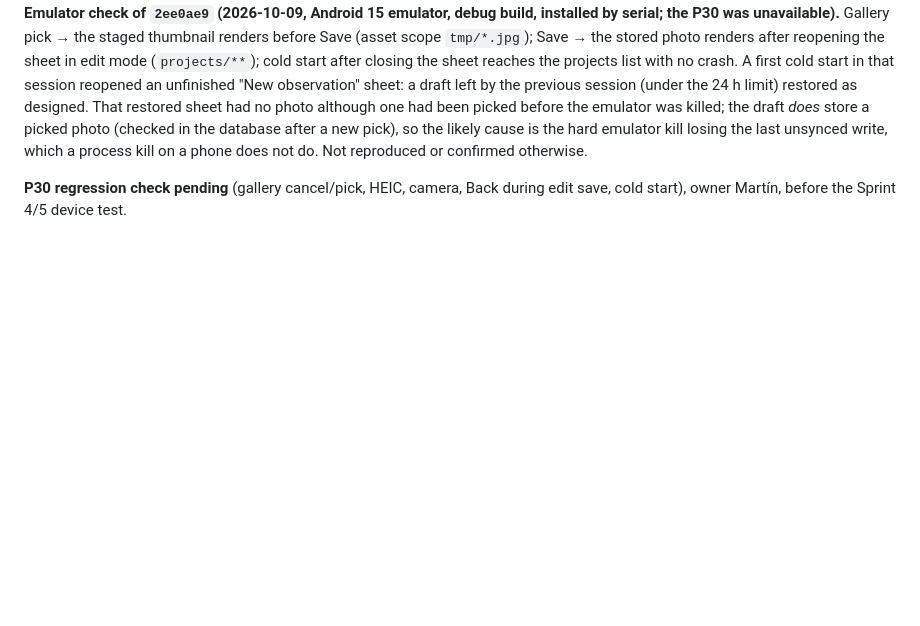
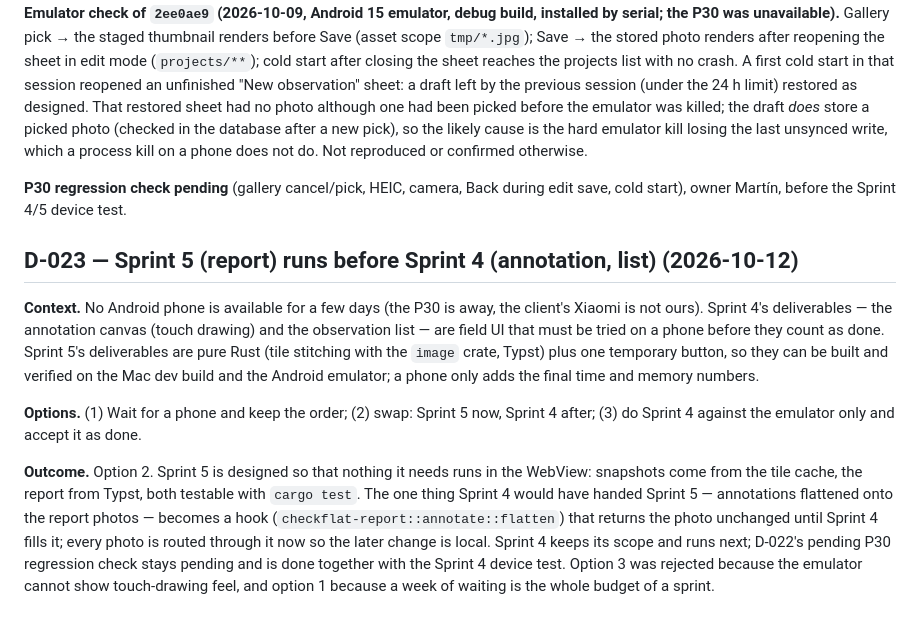
Before and after one commit to metambuy/checkflat, a Markdown page: docs/decisions.md, the part around the change. Rendered like a GitHub page; blank space fills up the shorter version.

```diff
--- a/docs/decisions.md
+++ b/docs/decisions.md
@@ -397,3 +397,10 @@ The one-off generation stays above 600 MB, as stated in the mitigation paragraph
 **Emulator check of `2ee0ae9` (2026-10-09, Android 15 emulator, debug build, installed by serial; the P30 was unavailable).** Gallery pick → the staged thumbnail renders before Save (asset scope `tmp/*.jpg`); Save → the stored photo renders after reopening the sheet in edit mode (`projects/**`); cold start after closing the sheet reaches the projects list with no crash. A first cold start in that session reopened an unfinished "New observation" sheet: a draft left by the previous session (under the 24 h limit) restored as designed. That restored sheet had no photo although one had been picked before the emulator was killed; the draft *does* store a picked photo (checked in the database after a new pick), so the likely cause is the hard emulator kill losing the last unsynced write, which a process kill on a phone does not do. Not reproduced or confirmed otherwise.
 
 **P30 regression check pending** (gallery cancel/pick, HEIC, camera, Back during edit save, cold start), owner Martín, before the Sprint 4/5 device test.
+
+## D-023 — Sprint 5 (report) runs before Sprint 4 (annotation, list) (2026-10-12)
+**Context.** No Android phone is available for a few days (the P30 is away, the client's Xiaomi is not ours). Sprint 4's deliverables — the annotation canvas (touch drawing) and the observation list — are field UI that must be tried on a phone before they count as done. Sprint 5's deliverables are pure Rust (tile stitching with the `image` crate, Typst) plus one temporary button, so they can be built and verified on the Mac dev build and the Android emulator; a phone only adds the final time and memory numbers.
+
+**Options.** (1) Wait for a phone and keep the order; (2) swap: Sprint 5 now, Sprint 4 after; (3) do Sprint 4 against the emulator only and accept it as done.
+
+**Outcome.** Option 2. Sprint 5 is designed so that nothing it needs runs in the WebView: snapshots come from the tile cache, the report from Typst, both testable with `cargo test`. The one thing Sprint 4 would have handed Sprint 5 — annotations flattened onto the report photos — becomes a hook (`checkflat-report::annotate::flatten`) that returns the photo unchanged until Sprint 4 fills it; every photo is routed through it now so the later change is local. Sprint 4 keeps its scope and runs next; D-022's pending P30 regression check stays pending and is done together with the Sprint 4 device test. Option 3 was rejected because the emulator cannot show touch-drawing feel, and option 1 because a week of waiting is the whole budget of a sprint.
```
Also changed, not shown: docs/checkflatPLAN.md (+9 -6 lines).
